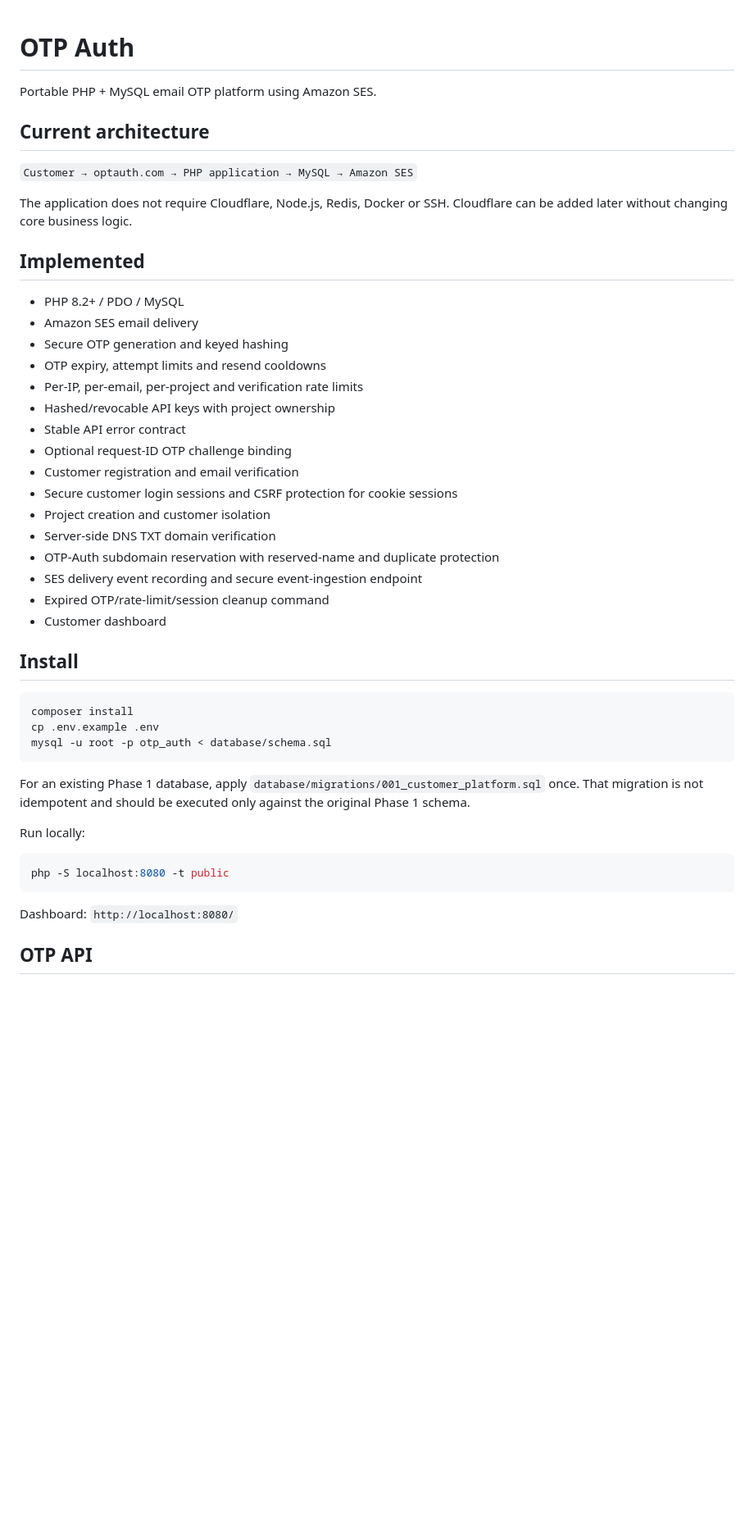
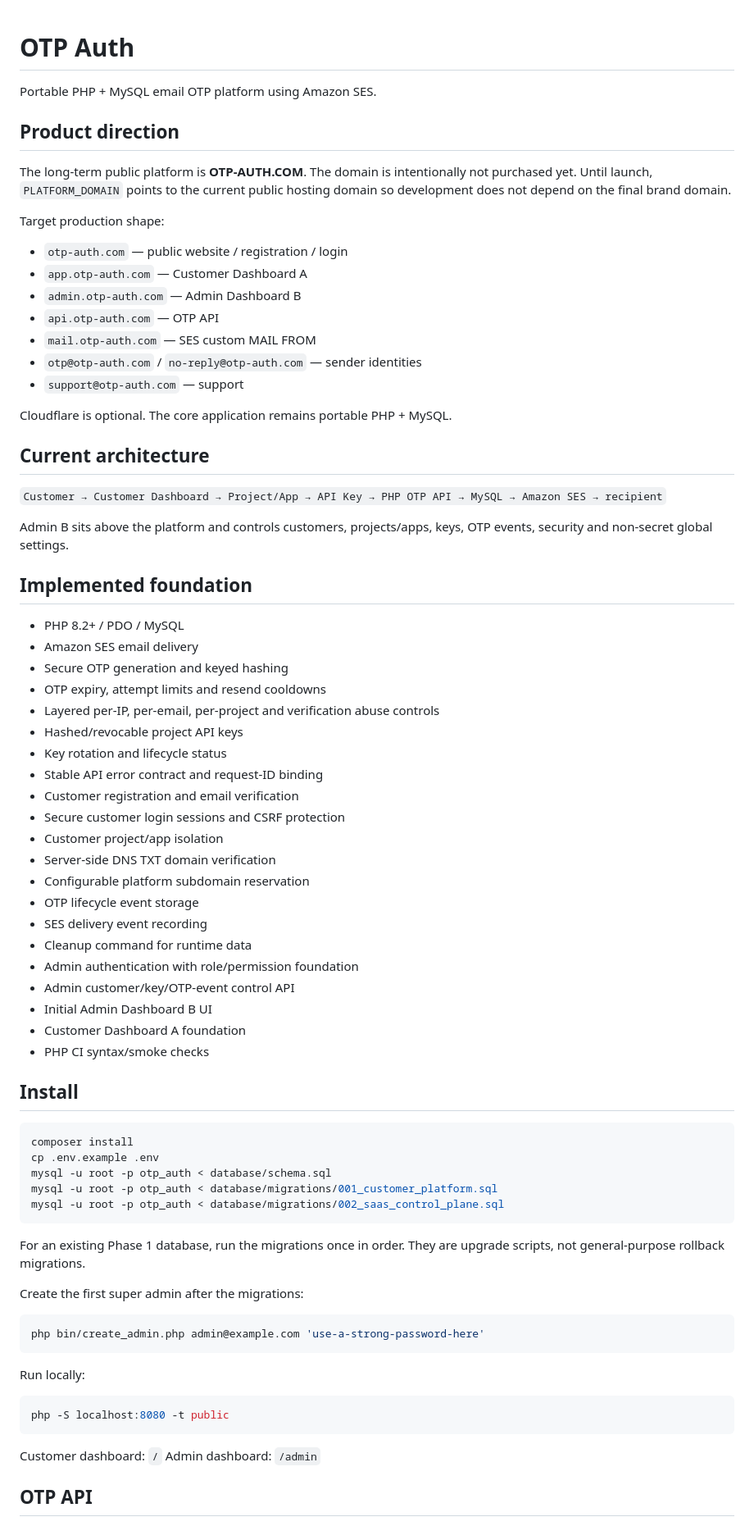
Before and after one commit to Abhilash-nallam/Authentication, a Markdown page: README.md, the part around one of its changes. Shown at 82% size. Rendered like a GitHub page; blank space fills up the shorter version.

Commit message:
Align README with OTP-AUTH.COM SaaS architecture and admin control plane

````diff
--- a/README.md
+++ b/README.md
@@ -2,30 +2,51 @@
 
 Portable PHP + MySQL email OTP platform using Amazon SES.
 
+## Product direction
+
+The long-term public platform is **OTP-AUTH.COM**. The domain is intentionally not purchased yet. Until launch, `PLATFORM_DOMAIN` points to the current public hosting domain so development does not depend on the final brand domain.
+
+Target production shape:
+
+- `otp-auth.com` — public website / registration / login
+- `app.otp-auth.com` — Customer Dashboard A
+- `admin.otp-auth.com` — Admin Dashboard B
+- `api.otp-auth.com` — OTP API
+- `mail.otp-auth.com` — SES custom MAIL FROM
+- `otp@otp-auth.com` / `no-reply@otp-auth.com` — sender identities
+- `support@otp-auth.com` — support
+
+Cloudflare is optional. The core application remains portable PHP + MySQL.
+
 ## Current architecture
 
-`Customer → optauth.com → PHP application → MySQL → Amazon SES`
+`Customer → Customer Dashboard → Project/App → API Key → PHP OTP API → MySQL → Amazon SES → recipient`
 
-The application does not require Cloudflare, Node.js, Redis, Docker or SSH. Cloudflare can be added later without changing core business logic.
+Admin B sits above the platform and controls customers, projects/apps, keys, OTP events, security and non-secret global settings.
 
-## Implemented
+## Implemented foundation
 
 - PHP 8.2+ / PDO / MySQL
 - Amazon SES email delivery
 - Secure OTP generation and keyed hashing
 - OTP expiry, attempt limits and resend cooldowns
-- Per-IP, per-email, per-project and verification rate limits
-- Hashed/revocable API keys with project ownership
-- Stable API error contract
-- Optional request-ID OTP challenge binding
+- Layered per-IP, per-email, per-project and verification abuse controls
+- Hashed/revocable project API keys
+- Key rotation and lifecycle status
+- Stable API error contract and request-ID binding
 - Customer registration and email verification
-- Secure customer login sessions and CSRF protection for cookie sessions
-- Project creation and customer isolation
+- Secure customer login sessions and CSRF protection
+- Customer project/app isolation
 - Server-side DNS TXT domain verification
-- OTP-Auth subdomain reservation with reserved-name and duplicate protection
-- SES delivery event recording and secure event-ingestion endpoint
-- Expired OTP/rate-limit/session cleanup command
-- Customer dashboard
+- Configurable platform subdomain reservation
+- OTP lifecycle event storage
+- SES delivery event recording
+- Cleanup command for runtime data
+- Admin authentication with role/permission foundation
+- Admin customer/key/OTP-event control API
+- Initial Admin Dashboard B UI
+- Customer Dashboard A foundation
+- PHP CI syntax/smoke checks
 
 ## Install
 
@@ -33,9 +54,17 @@ The application does not require Cloudflare, Node.js, Redis, Docker or SSH. Clou
 composer install
 cp .env.example .env
 mysql -u root -p otp_auth < database/schema.sql
+mysql -u root -p otp_auth < database/migrations/001_customer_platform.sql
+mysql -u root -p otp_auth < database/migrations/002_saas_control_plane.sql
 ```
 
-For an existing Phase 1 database, apply `database/migrations/001_customer_platform.sql` once. That migration is not idempotent and should be executed only against the original Phase 1 schema.
+For an existing Phase 1 database, run the migrations once in order. They are upgrade scripts, not general-purpose rollback migrations.
+
+Create the first super admin after the migrations:
+
+```bash
+php bin/create_admin.php admin@example.com 'use-a-strong-password-here'
+```
 
 Run locally:
 
@@ -43,7 +72,8 @@ Run locally:
 php -S localhost:8080 -t public
 ```
 
-Dashboard: `http://localhost:8080/`
+Customer dashboard: `/`
+Admin dashboard: `/admin`
 
 ## OTP API
 
````
Also changed, not shown: other parts of README.md (+18 -20 lines).
